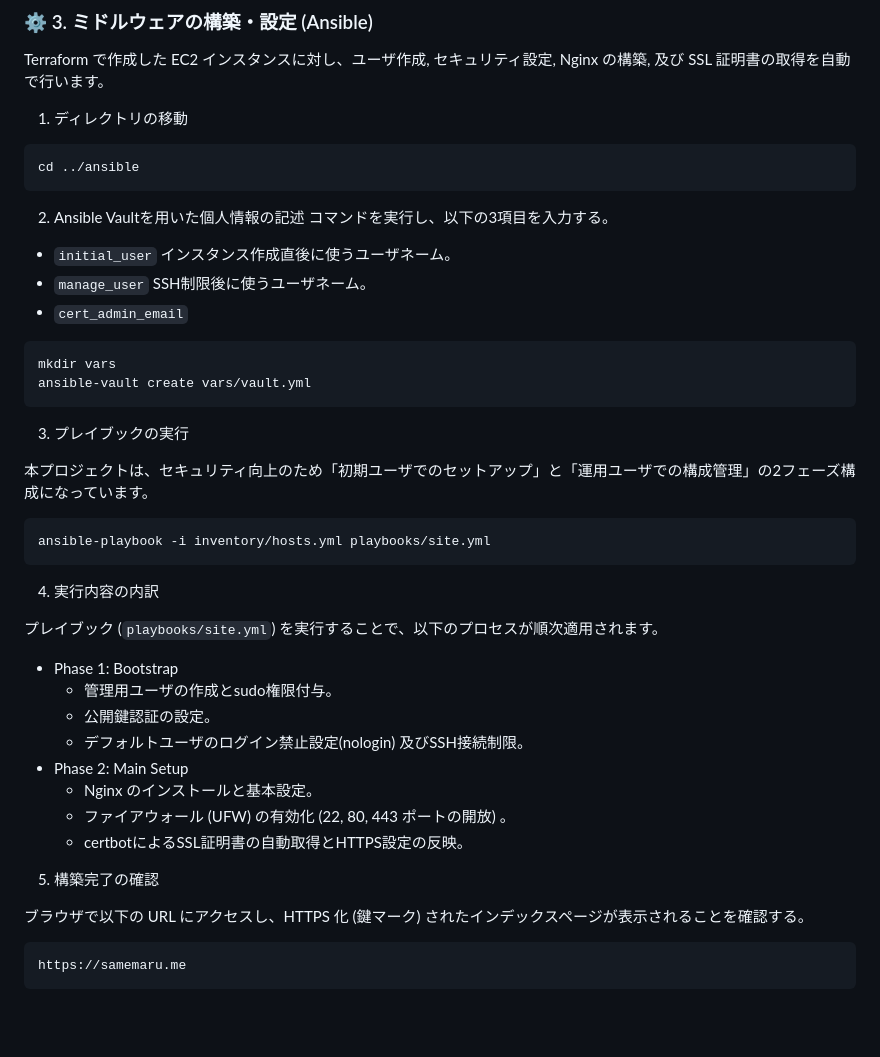
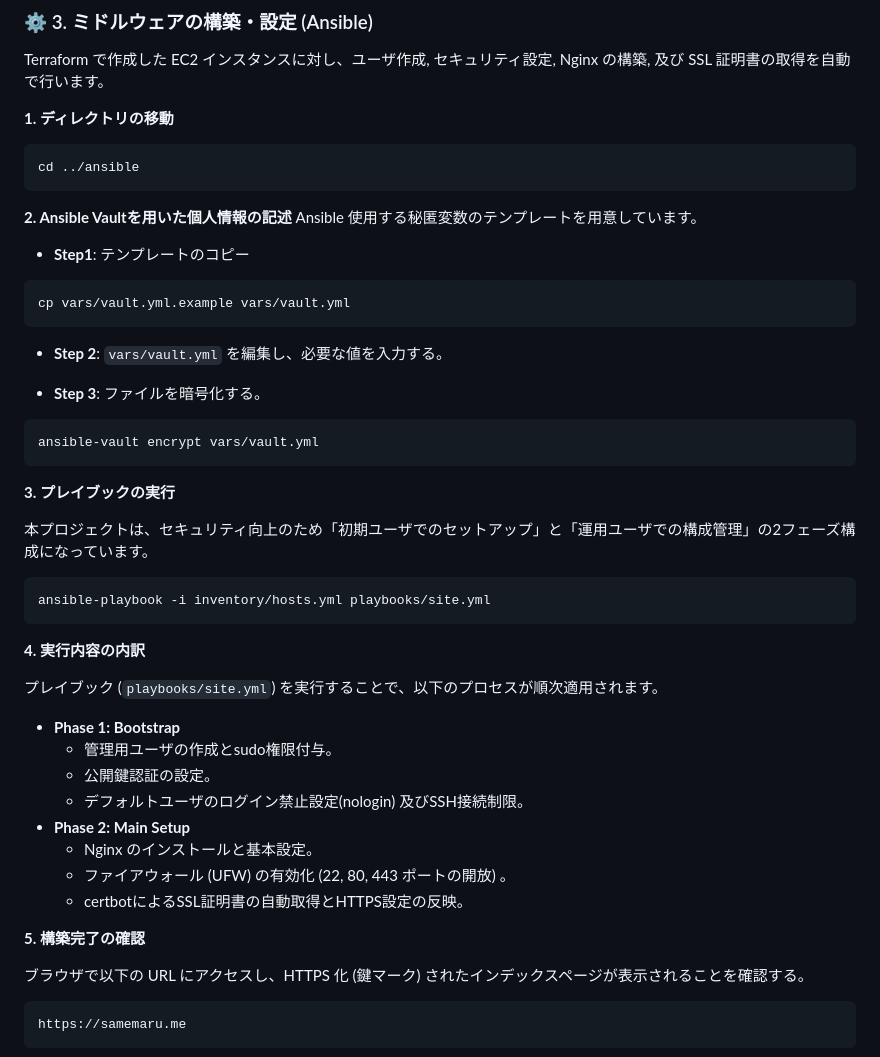
Before and after one commit to Samemaru07/aws-secure-iac, a Markdown page: README.md, the part around one of its changes. Drawn GitHub-style; blank space fills up the shorter version.

````diff
--- a/README.md
+++ b/README.md
@@ -137,27 +150,30 @@ ssh -i ~/.ssh/id_ed25519 <terraform.tfvars で設定した ssh_user>@<Public_IP>
 
 Terraform で作成した EC2 インスタンスに対し、ユーザ作成, セキュリティ設定, Nginx の構築, 及び SSL 証明書の取得を自動で行います。
 
-1. ディレクトリの移動
+**1. ディレクトリの移動**
 
 ```bash
 cd ../ansible
 ```
 
-2. Ansible Vaultを用いた個人情報の記述
-   コマンドを実行し、以下の3項目を入力する。
+**2. Ansible Vaultを用いた個人情報の記述**
+Ansible 使用する秘匿変数のテンプレートを用意しています。
 
-- `initial_user`
-  インスタンス作成直後に使うユーザネーム。
-- `manage_user`
-  SSH制限後に使うユーザネーム。
-- `cert_admin_email`
+- **Step1**: テンプレートのコピー
 
 ```bash
-mkdir vars
-ansible-vault create vars/vault.yml
+cp vars/vault.yml.example vars/vault.yml
 ```
 
-3. プレイブックの実行
+- **Step 2**: `vars/vault.yml` を編集し、必要な値を入力する。
+
+- **Step 3**: ファイルを暗号化する。
+
+```bash
+ansible-vault encrypt vars/vault.yml
+```
+
+**3. プレイブックの実行**
 
 本プロジェクトは、セキュリティ向上のため「初期ユーザでのセットアップ」と「運用ユーザでの構成管理」の2フェーズ構成になっています。
 
@@ -165,20 +181,20 @@ ansible-vault create vars/vault.yml
 ansible-playbook -i inventory/hosts.yml playbooks/site.yml
 ```
 
-4. 実行内容の内訳
+**4. 実行内容の内訳**
 
 プレイブック (`playbooks/site.yml`) を実行することで、以下のプロセスが順次適用されます。
 
-- Phase 1: Bootstrap
+- **Phase 1: Bootstrap**
     - 管理用ユーザの作成とsudo権限付与。
     - 公開鍵認証の設定。
     - デフォルトユーザのログイン禁止設定(nologin) 及びSSH接続制限。
-- Phase 2: Main Setup
+- **Phase 2: Main Setup**
     - Nginx のインストールと基本設定。
     - ファイアウォール (UFW) の有効化 (22, 80, 443 ポートの開放) 。
     - certbotによるSSL証明書の自動取得とHTTPS設定の反映。
 
-5. 構築完了の確認
+**5. 構築完了の確認**
 
 ブラウザで以下の URL にアクセスし、HTTPS 化 (鍵マーク) されたインデックスページが表示されることを確認する。
 
````
Also changed, not shown: other parts of README.md (+63 -42 lines), README.en.md (+79 -57 lines), imgs/architecture.png (added).
